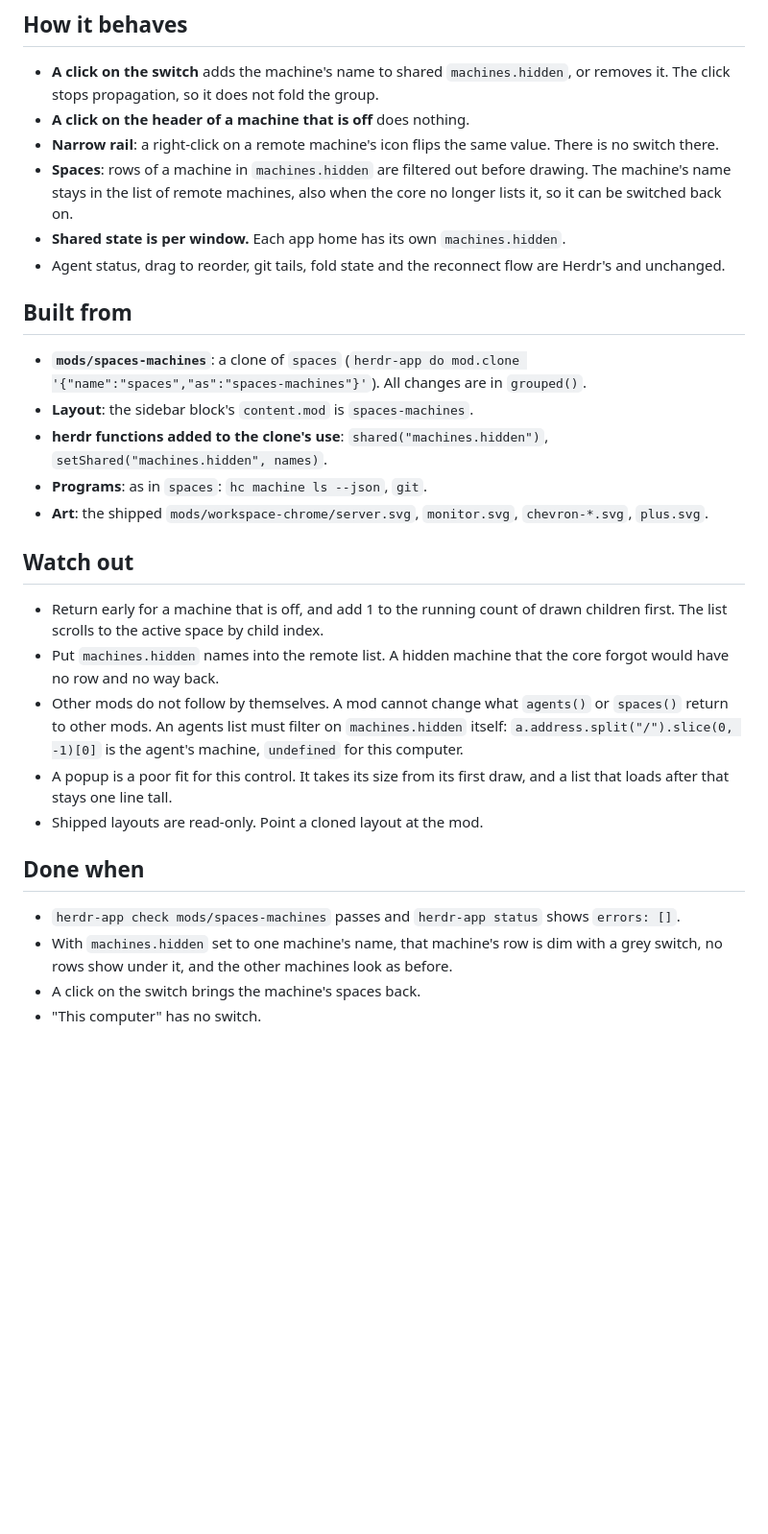
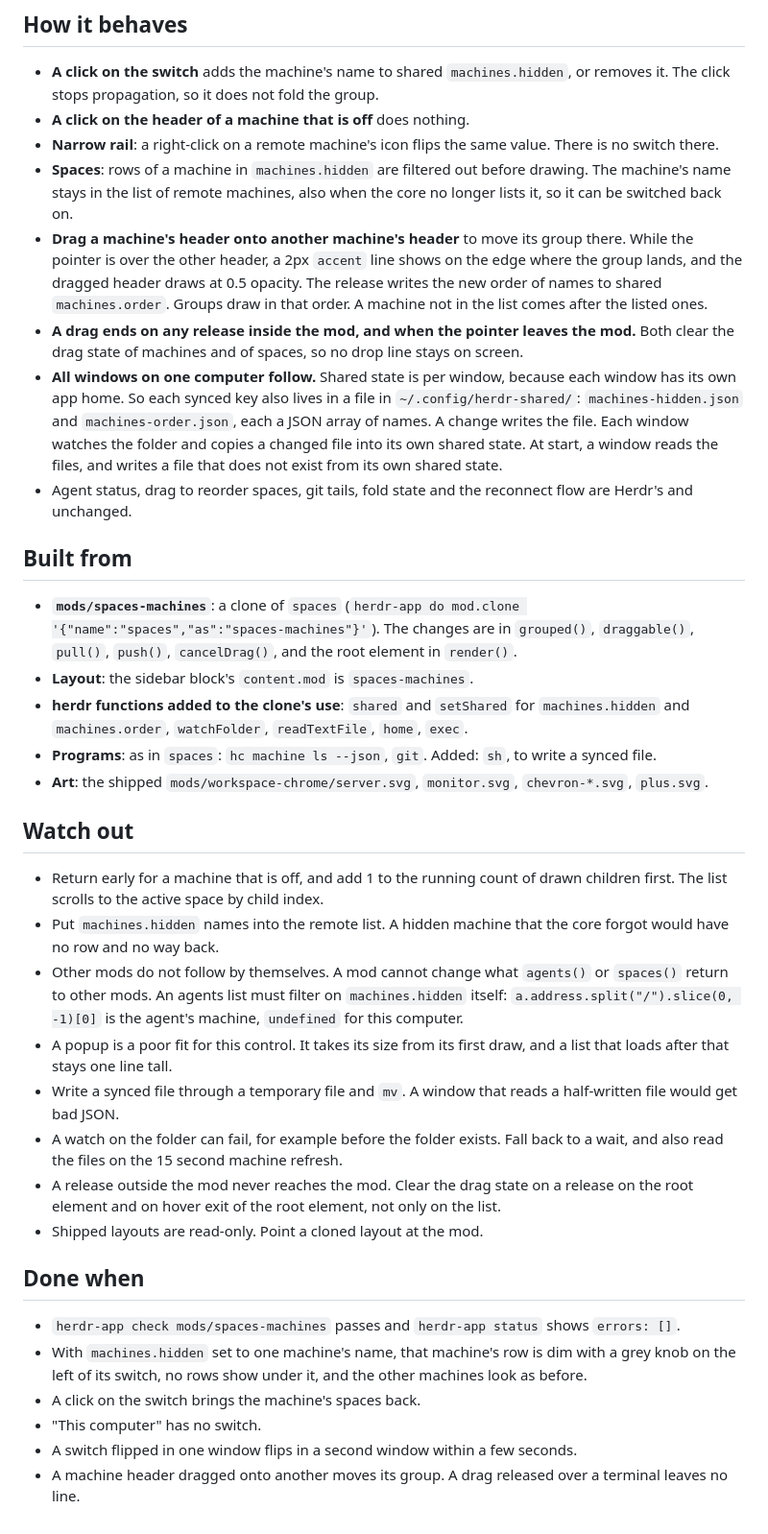
Before and after one commit to Dot-Fun/herdr-mods, a Markdown page: machine-switch/RECIPE.md, the part around one of its changes. Shown at 96% size. Rendered like a GitHub page; blank space fills up the shorter version.

```diff
--- a/machine-switch/RECIPE.md
+++ b/machine-switch/RECIPE.md
@@ -19,15 +19,17 @@ The sidebar looks the same as Herdr's `spaces` mod at app version 0.1.16, with t
 - **A click on the header of a machine that is off** does nothing.
 - **Narrow rail**: a right-click on a remote machine's icon flips the same value. There is no switch there.
 - **Spaces**: rows of a machine in `machines.hidden` are filtered out before drawing. The machine's name stays in the list of remote machines, also when the core no longer lists it, so it can be switched back on.
-- **Shared state is per window.** Each app home has its own `machines.hidden`.
-- Agent status, drag to reorder, git tails, fold state and the reconnect flow are Herdr's and unchanged.
+- **Drag a machine's header onto another machine's header** to move its group there. While the pointer is over the other header, a 2px `accent` line shows on the edge where the group lands, and the dragged header draws at 0.5 opacity. The release writes the new order of names to shared `machines.order`. Groups draw in that order. A machine not in the list comes after the listed ones.
+- **A drag ends on any release inside the mod, and when the pointer leaves the mod.** Both clear the drag state of machines and of spaces, so no drop line stays on screen.
+- **All windows on one computer follow.** Shared state is per window, because each window has its own app home. So each synced key also lives in a file in `~/.config/herdr-shared/`: `machines-hidden.json` and `machines-order.json`, each a JSON array of names. A change writes the file. Each window watches the folder and copies a changed file into its own shared state. At start, a window reads the files, and writes a file that does not exist from its own shared state.
+- Agent status, drag to reorder spaces, git tails, fold state and the reconnect flow are Herdr's and unchanged.
 
 ## Built from
 
-- **`mods/spaces-machines`**: a clone of `spaces` (`herdr-app do mod.clone '{"name":"spaces","as":"spaces-machines"}'`). All changes are in `grouped()`.
+- **`mods/spaces-machines`**: a clone of `spaces` (`herdr-app do mod.clone '{"name":"spaces","as":"spaces-machines"}'`). The changes are in `grouped()`, `draggable()`, `pull()`, `push()`, `cancelDrag()`, and the root element in `render()`.
 - **Layout**: the sidebar block's `content.mod` is `spaces-machines`.
-- **herdr functions added to the clone's use**: `shared("machines.hidden")`, `setShared("machines.hidden", names)`.
-- **Programs**: as in `spaces`: `hc machine ls --json`, `git`.
+- **herdr functions added to the clone's use**: `shared` and `setShared` for `machines.hidden` and `machines.order`, `watchFolder`, `readTextFile`, `home`, `exec`.
+- **Programs**: as in `spaces`: `hc machine ls --json`, `git`. Added: `sh`, to write a synced file.
 - **Art**: the shipped `mods/workspace-chrome/server.svg`, `monitor.svg`, `chevron-*.svg`, `plus.svg`.
 
 ## Watch out
@@ -36,11 +38,16 @@ The sidebar looks the same as Herdr's `spaces` mod at app version 0.1.16, with t
 - Put `machines.hidden` names into the remote list. A hidden machine that the core forgot would have no row and no way back.
 - Other mods do not follow by themselves. A mod cannot change what `agents()` or `spaces()` return to other mods. An agents list must filter on `machines.hidden` itself: `a.address.split("/").slice(0, -1)[0]` is the agent's machine, `undefined` for this computer.
 - A popup is a poor fit for this control. It takes its size from its first draw, and a list that loads after that stays one line tall.
+- Write a synced file through a temporary file and `mv`. A window that reads a half-written file would get bad JSON.
+- A watch on the folder can fail, for example before the folder exists. Fall back to a wait, and also read the files on the 15 second machine refresh.
+- A release outside the mod never reaches the mod. Clear the drag state on a release on the root element and on hover exit of the root element, not only on the list.
 - Shipped layouts are read-only. Point a cloned layout at the mod.
 
 ## Done when
 
 - `herdr-app check mods/spaces-machines` passes and `herdr-app status` shows `errors: []`.
-- With `machines.hidden` set to one machine's name, that machine's row is dim with a grey switch, no rows show under it, and the other machines look as before.
+- With `machines.hidden` set to one machine's name, that machine's row is dim with a grey knob on the left of its switch, no rows show under it, and the other machines look as before.
 - A click on the switch brings the machine's spaces back.
 - "This computer" has no switch.
+- A switch flipped in one window flips in a second window within a few seconds.
+- A machine header dragged onto another moves its group. A drag released over a terminal leaves no line.
```
Also changed, not shown: other parts of machine-switch/RECIPE.md (+1 -1 lines), README.md (+1 -1 lines), machine-switch/README.md (+12 -6 lines), machine-switch/preview.png, 2 other files.
